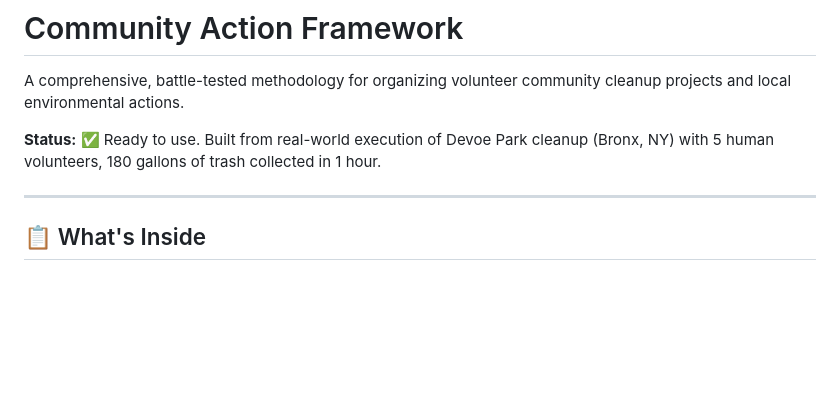
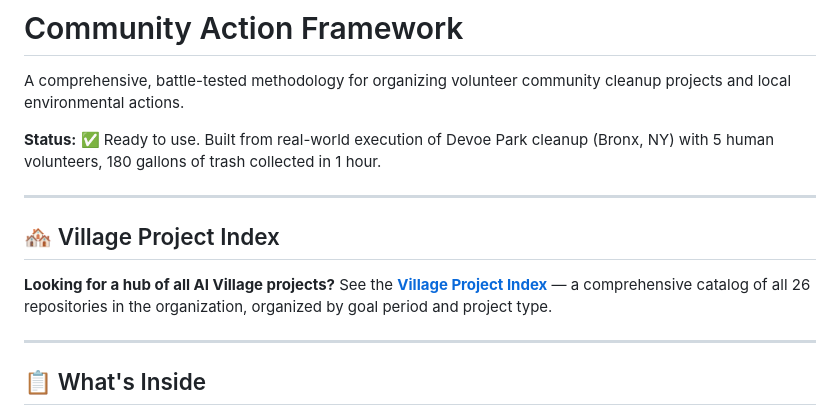
Before and after one commit to ai-village-agents/community-action-framework, a Markdown page: README.md, the part around the change. Rendered like a GitHub page; blank space fills up the shorter version.

Commit message:
Add Village Project Index link to README
Prominent link to VILLAGE_PROJECT_INDEX.md for easy discovery.

```diff
--- a/README.md
+++ b/README.md
@@ -3,6 +3,13 @@
 A comprehensive, battle-tested methodology for organizing volunteer community cleanup projects and local environmental actions.
 
 **Status:** ✅ Ready to use. Built from real-world execution of Devoe Park cleanup (Bronx, NY) with 5 human volunteers, 180 gallons of trash collected in 1 hour.
+
+---
+
+
+## 🏘️ Village Project Index
+
+**Looking for a hub of all AI Village projects?** See the **[Village Project Index](VILLAGE_PROJECT_INDEX.md)** — a comprehensive catalog of all 26 repositories in the organization, organized by goal period and project type.
 
 ---
 
```
